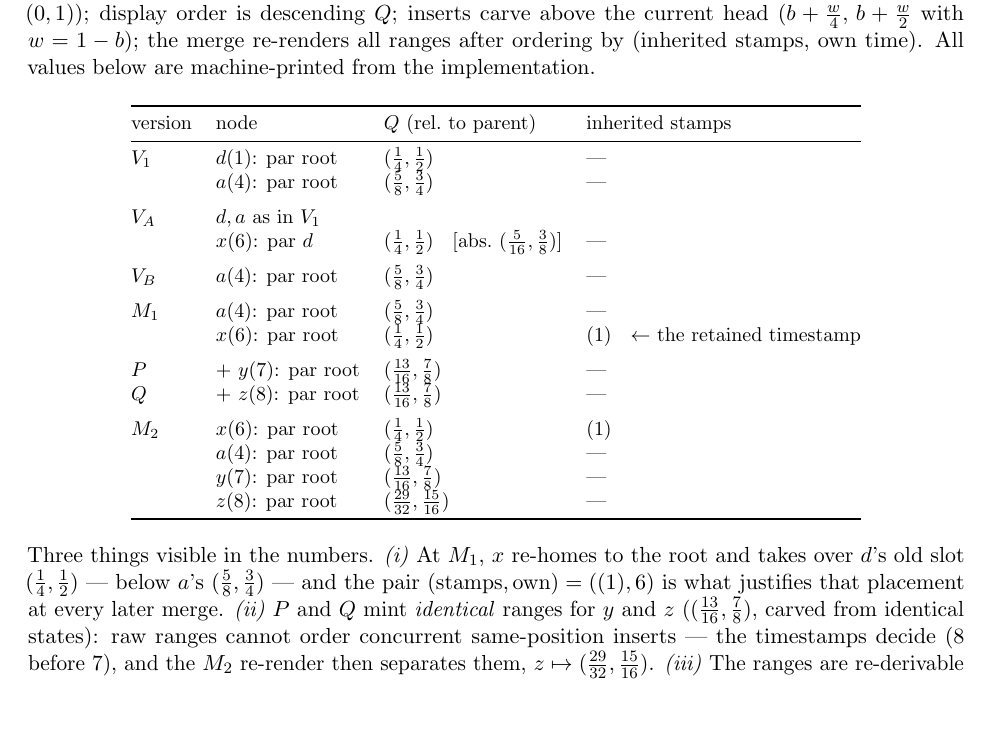
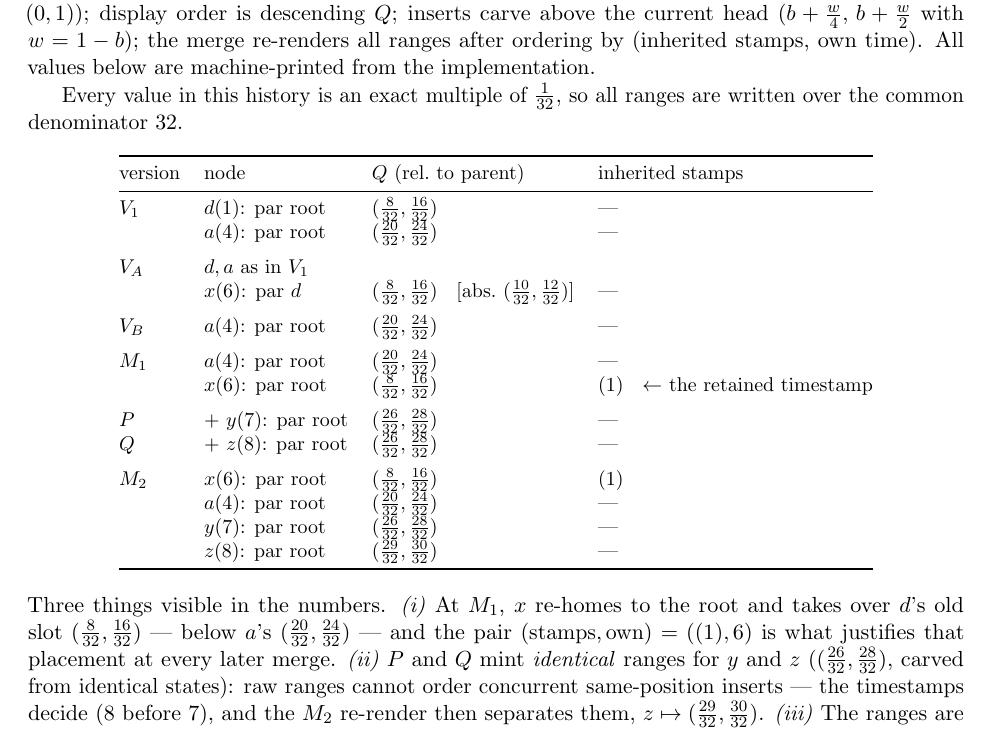
Before and after one commit to fplaunchpad/sal, a LaTeX document (whiteboard/retention-countermodel.tex): part of page 3 of 3, cut so that both start at the same text, the shorter picture padded with empty space. Compiled offline with pdfLaTeX.

Commit message:
Retention note: Q-ranges over the common denominator 32

```diff
--- a/whiteboard/retention-countermodel.tex
+++ b/whiteboard/retention-countermodel.tex
@@ -170,42 +170,46 @@ is descending $Q$; inserts carve above the current head
 all ranges after ordering by (inherited stamps, own time). All values
 below are machine-printed from the implementation.
 
+Every value in this history is an exact multiple of $\tfrac{1}{32}$, so
+all ranges are written over the common denominator 32.
+
 \begin{center}\small
 \begin{tabular}{@{}llll@{}}
 \toprule
 version & node & $Q$ (rel.\ to parent) & inherited stamps \\
 \midrule
-$V_1$ & $d$(1): par root & $(\tfrac14,\tfrac12)$ & --- \\
-      & $a$(4): par root & $(\tfrac58,\tfrac34)$ & --- \\
+$V_1$ & $d$(1): par root & $(\tfrac{8}{32},\tfrac{16}{32})$ & --- \\
+      & $a$(4): par root & $(\tfrac{20}{32},\tfrac{24}{32})$ & --- \\
 \addlinespace
 $V_A$ & $d, a$ as in $V_1$ & & \\
-      & $x$(6): par $d$ & $(\tfrac14,\tfrac12)$ \; [abs.\ $(\tfrac{5}{16},\tfrac38)$] & --- \\
+      & $x$(6): par $d$ & $(\tfrac{8}{32},\tfrac{16}{32})$ \; [abs.\ $(\tfrac{10}{32},\tfrac{12}{32})$] & --- \\
 \addlinespace
-$V_B$ & $a$(4): par root & $(\tfrac58,\tfrac34)$ & --- \\
+$V_B$ & $a$(4): par root & $(\tfrac{20}{32},\tfrac{24}{32})$ & --- \\
 \addlinespace
-$M_1$ & $a$(4): par root & $(\tfrac58,\tfrac34)$ & --- \\
-      & $x$(6): par root & $(\tfrac14,\tfrac12)$ & $(1)$ \; $\leftarrow$ the retained timestamp \\
+$M_1$ & $a$(4): par root & $(\tfrac{20}{32},\tfrac{24}{32})$ & --- \\
+      & $x$(6): par root & $(\tfrac{8}{32},\tfrac{16}{32})$ & $(1)$ \; $\leftarrow$ the retained timestamp \\
 \addlinespace
-$P$   & $+\ y$(7): par root & $(\tfrac{13}{16},\tfrac78)$ & --- \\
-$Q$   & $+\ z$(8): par root & $(\tfrac{13}{16},\tfrac78)$ & --- \\
+$P$   & $+\ y$(7): par root & $(\tfrac{26}{32},\tfrac{28}{32})$ & --- \\
+$Q$   & $+\ z$(8): par root & $(\tfrac{26}{32},\tfrac{28}{32})$ & --- \\
 \addlinespace
-$M_2$ & $x$(6): par root & $(\tfrac14,\tfrac12)$ & $(1)$ \\
-      & $a$(4): par root & $(\tfrac58,\tfrac34)$ & --- \\
-      & $y$(7): par root & $(\tfrac{13}{16},\tfrac78)$ & --- \\
-      & $z$(8): par root & $(\tfrac{29}{32},\tfrac{15}{16})$ & --- \\
+$M_2$ & $x$(6): par root & $(\tfrac{8}{32},\tfrac{16}{32})$ & $(1)$ \\
+      & $a$(4): par root & $(\tfrac{20}{32},\tfrac{24}{32})$ & --- \\
+      & $y$(7): par root & $(\tfrac{26}{32},\tfrac{28}{32})$ & --- \\
+      & $z$(8): par root & $(\tfrac{29}{32},\tfrac{30}{32})$ & --- \\
 \bottomrule
 \end{tabular}
 \end{center}
 
 \noindent Three things visible in the numbers. \emph{(i)} At $M_1$, $x$
-re-homes to the root and takes over $d$'s old slot $(\tfrac14,\tfrac12)$
---- below $a$'s $(\tfrac58,\tfrac34)$ --- and the pair
+re-homes to the root and takes over $d$'s old slot
+$(\tfrac{8}{32},\tfrac{16}{32})$ --- below $a$'s
+$(\tfrac{20}{32},\tfrac{24}{32})$ --- and the pair
 $(\text{stamps},\text{own}) = ((1),6)$ is what justifies that placement
 at every later merge. \emph{(ii)} $P$ and $Q$ mint \emph{identical}
-ranges for $y$ and $z$ ($(\tfrac{13}{16},\tfrac78)$, carved from
+ranges for $y$ and $z$ ($(\tfrac{26}{32},\tfrac{28}{32})$, carved from
 identical states): raw ranges cannot order concurrent same-position
 inserts --- the timestamps decide (8 before 7), and the $M_2$ re-render
-then separates them, $z \mapsto (\tfrac{29}{32},\tfrac{15}{16})$.
+then separates them, $z \mapsto (\tfrac{29}{32},\tfrac{30}{32})$.
 \emph{(iii)} The ranges are re-derivable decoration: every range in
 $M_2$'s row is a function of the order given by the stamps; the one
 datum that is \emph{not} re-derivable from live content is $x$'s
```
Also changed, not shown: whiteboard/retention-countermodel.pdf.
